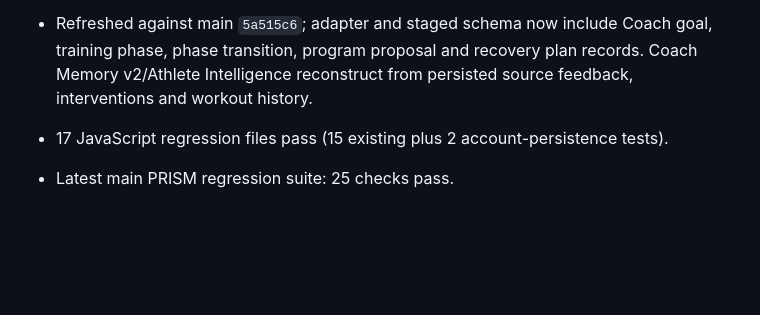
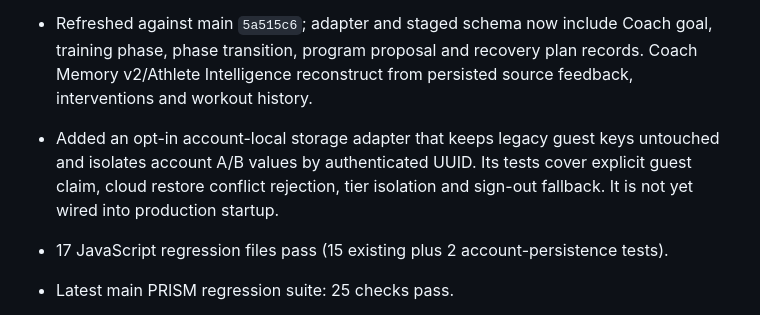
Before and after one commit to gcfd8hy5mb-ai/workout-tracker, a Markdown page: docs/account-persistence-validation.md, the part around the change. Drawn GitHub-style; blank space fills up the shorter version.

Commit message:
Stage account-local fallback and keep current regression checks passing

```diff
--- a/docs/account-persistence-validation.md
+++ b/docs/account-persistence-validation.md
@@ -11,6 +11,10 @@
   Coach goal, training phase, phase transition, program proposal and recovery
   plan records. Coach Memory v2/Athlete Intelligence reconstruct from persisted
   source feedback, interventions and workout history.
+- Added an opt-in account-local storage adapter that keeps legacy guest keys
+  untouched and isolates account A/B values by authenticated UUID. Its tests
+  cover explicit guest claim, cloud restore conflict rejection, tier isolation
+  and sign-out fallback. It is not yet wired into production startup.
 
 - 17 JavaScript regression files pass (15 existing plus 2 account-persistence tests).
 - Latest main PRISM regression suite: 25 checks pass.
```
